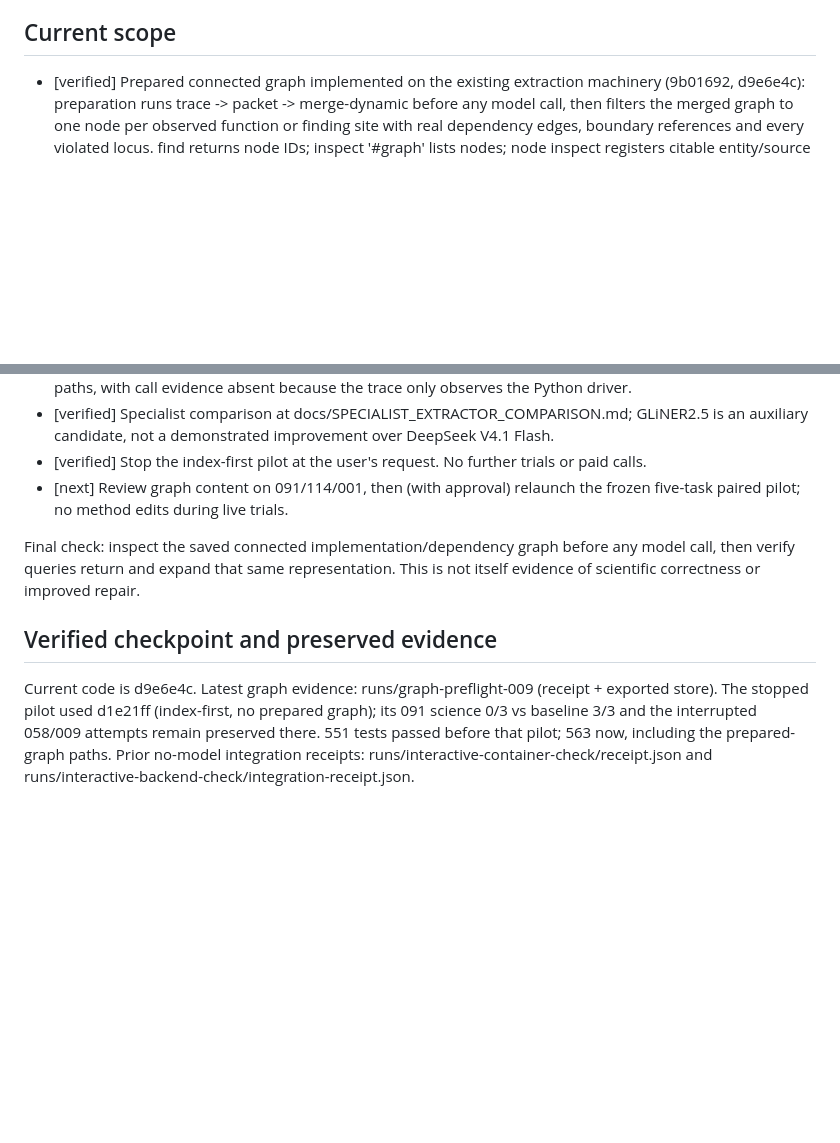
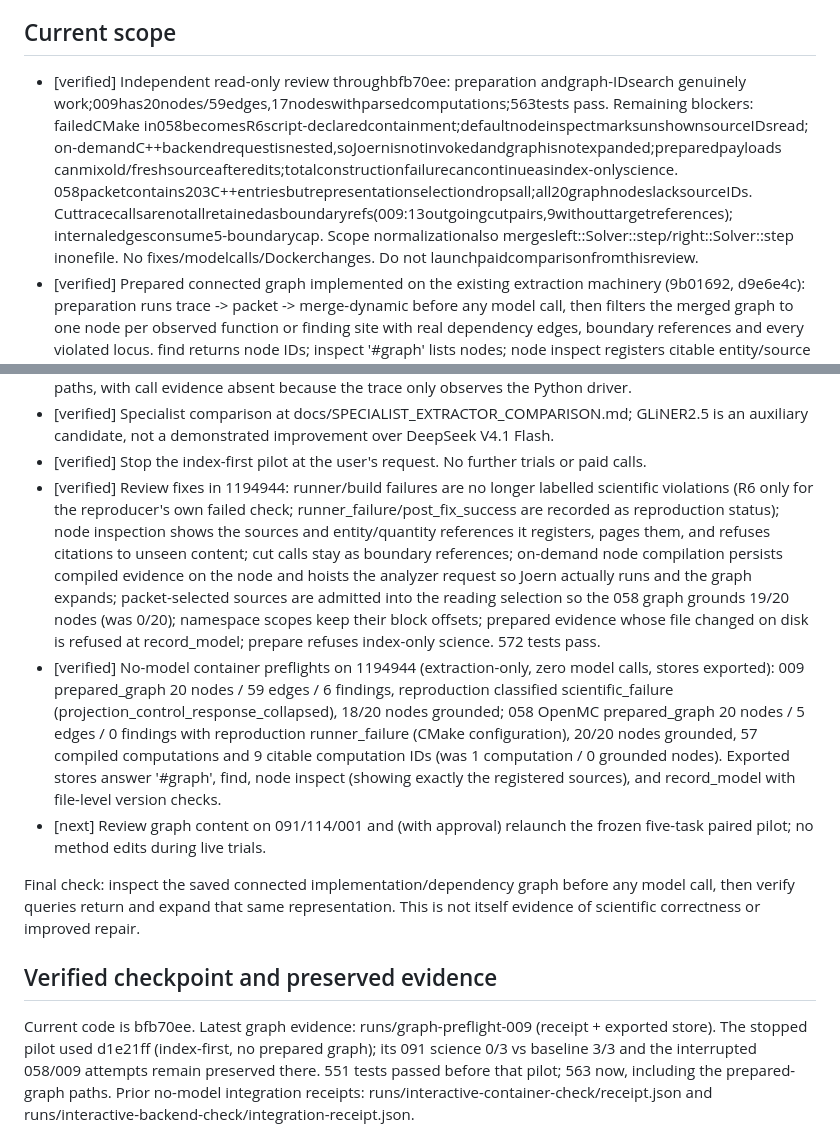
Before and after one commit to rajarshighoshal/computation-boundary-evidence, a Markdown page: WORK_LOG.md, 2 parts joined by grey strips. Drawn GitHub-style; blank space fills up the shorter version.

Commit message:
Record the verified preflight results for the review fixes

```diff
--- a/WORK_LOG.md
+++ b/WORK_LOG.md
@@ -10,6 +10,15 @@ the computation, conventions, required change and behaviour to preserve. A speci
 model was discussed but has not been selected, implemented or validated.
 
 ## Current scope
+- [verified] Independent read-only review throughbfb70ee: preparation andgraph-IDsearch genuinely
+  work;009has20nodes/59edges,17nodeswithparsedcomputations;563tests pass. Remaining blockers:
+  failedCMake in058becomesR6script-declaredcontainment;defaultnodeinspectmarksunshownsourceIDsread;
+  on-demandC++backendrequestisnested,soJoernisnotinvokedandgraphisnotexpanded;preparedpayloads
+  canmixold/freshsourceafteredits;totalconstructionfailurecancontinueasindex-onlyscience.
+  058packetcontains203C++entriesbutrepresentationselectiondropsall;all20graphnodeslacksourceIDs.
+  Cuttracecallsarenotallretainedasboundaryrefs(009:13outgoingcutpairs,9withouttargetreferences);
+  internaledgesconsume5-boundarycap. Scope normalizationalso mergesleft::Solver::step/right::Solver::step
+  inonefile. No fixes/modelcalls/Dockerchanges. Do not launchpaidcomparisonfromthisreview.
 - [verified] Prepared connected graph implemented on the existing extraction machinery (9b01692,
   d9e6e4c): preparation runs trace -> packet -> merge-dynamic before any model call, then filters
   the merged graph to one node per observed function or finding site with real dependency edges,
@@ -28,15 +37,31 @@ model was discussed but has not been selected, implemented or validated.
 - [verified] Specialist comparison at docs/SPECIALIST_EXTRACTOR_COMPARISON.md; GLiNER2.5 is an
   auxiliary candidate, not a demonstrated improvement over DeepSeek V4.1 Flash.
 - [verified] Stop the index-first pilot at the user's request. No further trials or paid calls.
-- [next] Review graph content on 091/114/001, then (with approval) relaunch the frozen
-  five-task paired pilot; no method edits during live trials.
+- [verified] Review fixes in 1194944: runner/build failures are no longer labelled scientific
+  violations (R6 only for the reproducer's own failed check; runner_failure/post_fix_success are
+  recorded as reproduction status); node inspection shows the sources and entity/quantity
+  references it registers, pages them, and refuses citations to unseen content; cut calls stay as
+  boundary references; on-demand node compilation persists compiled evidence on the node and
+  hoists the analyzer request so Joern actually runs and the graph expands; packet-selected
+  sources are admitted into the reading selection so the 058 graph grounds 19/20 nodes (was
+  0/20); namespace scopes keep their block offsets; prepared evidence whose file changed on disk
+  is refused at record_model; prepare refuses index-only science. 572 tests pass.
+- [verified] No-model container preflights on 1194944 (extraction-only, zero model calls, stores
+  exported): 009 prepared_graph 20 nodes / 59 edges / 6 findings, reproduction classified
+  scientific_failure (projection_control_response_collapsed), 18/20 nodes grounded; 058 OpenMC
+  prepared_graph 20 nodes / 5 edges / 0 findings with reproduction runner_failure (CMake
+  configuration), 20/20 nodes grounded, 57 compiled computations and 9 citable computation IDs
+  (was 1 computation / 0 grounded nodes). Exported stores answer '#graph', find, node inspect
+  (showing exactly the registered sources), and record_model with file-level version checks.
+- [next] Review graph content on 091/114/001 and (with approval) relaunch the frozen five-task
+  paired pilot; no method edits during live trials.
 
 Final check: inspect the saved connected implementation/dependency graph before any model call,
 then verify queries return and expand that same representation. This is not itself evidence of
 scientific correctness or improved repair.
 
 ## Verified checkpoint and preserved evidence
-Current code is d9e6e4c. Latest graph evidence: runs/graph-preflight-009 (receipt + exported
+Current code is bfb70ee. Latest graph evidence: runs/graph-preflight-009 (receipt + exported
 store). The stopped pilot used d1e21ff (index-first, no prepared graph); its 091 science 0/3 vs
 baseline 3/3 and the interrupted 058/009 attempts remain preserved there. 551 tests passed before
 that pilot; 563 now, including the prepared-graph paths. Prior no-model integration receipts:
```
